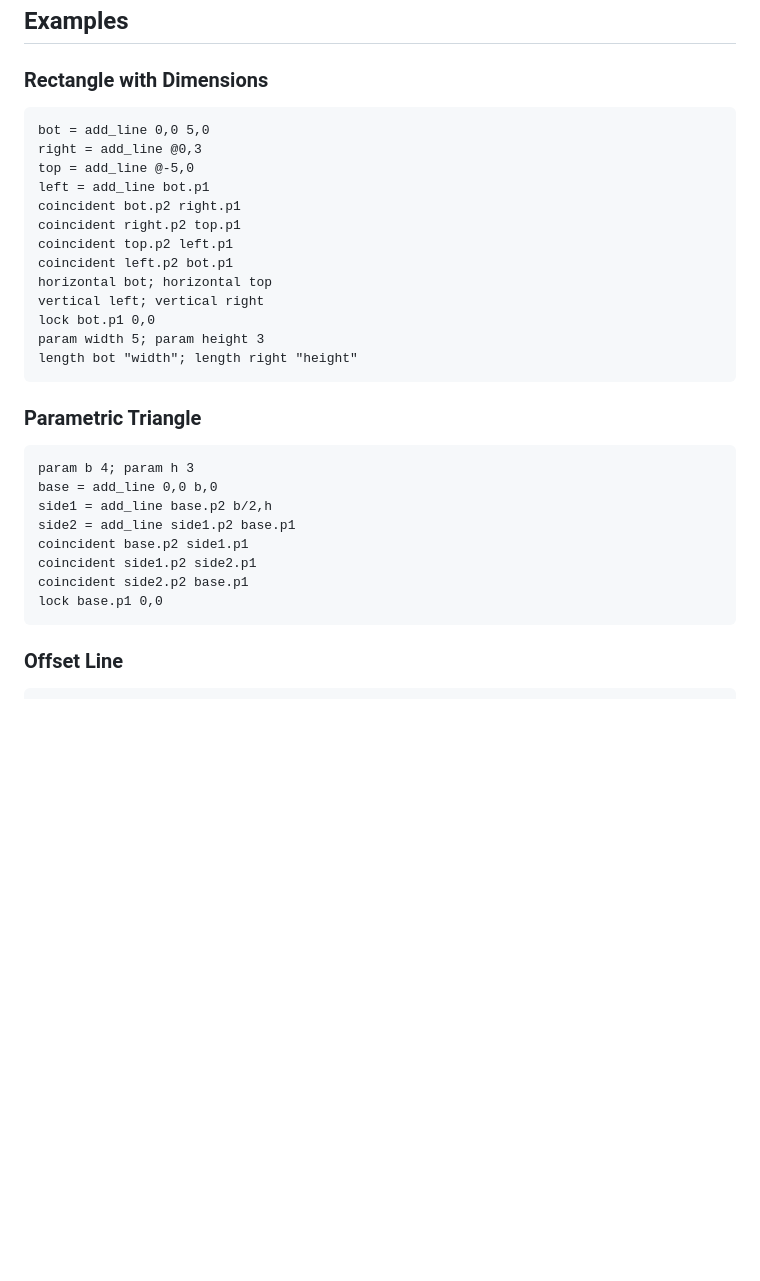
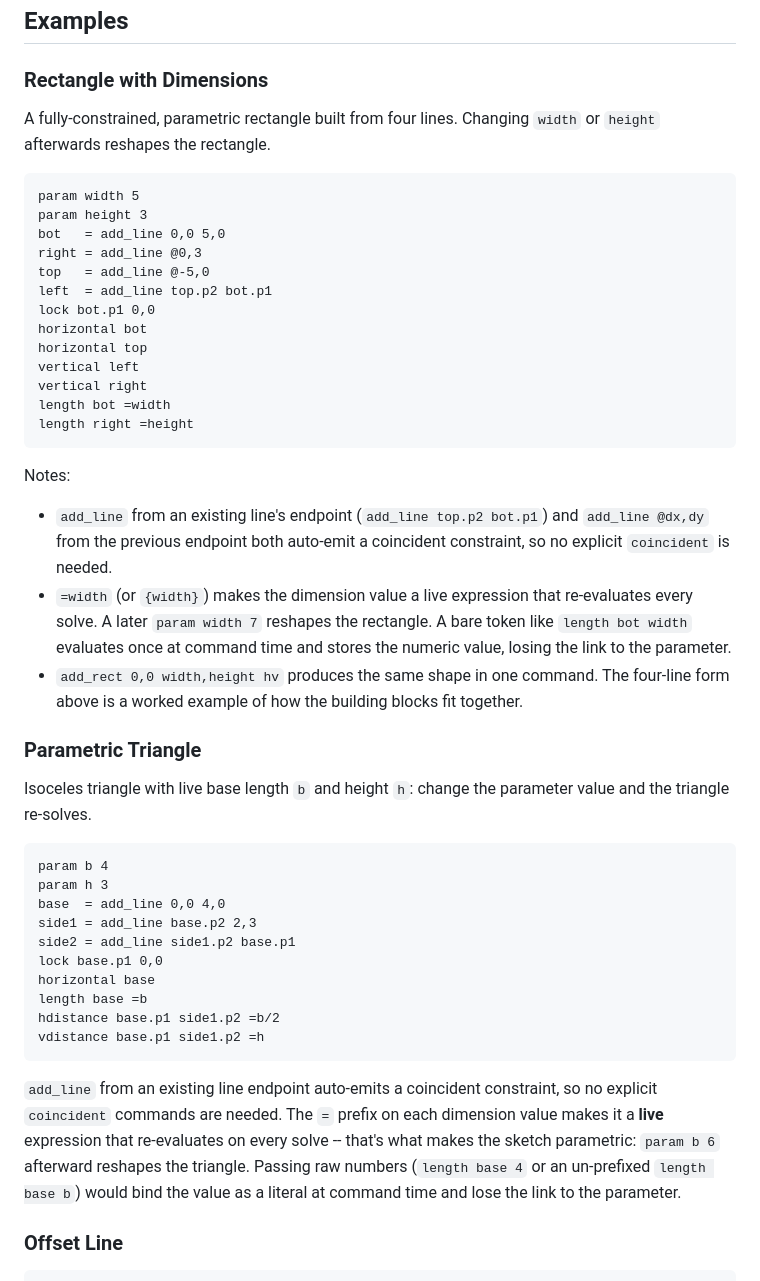
Before and after one commit to harakas/arael, a Markdown page: arael-sketch/docs/COMMANDS.md, the part around the change. Drawn GitHub-style; blank space fills up the shorter version.

Commit message:
arael-sketch: fix Parametric Triangle and Rectangle examples
Both examples in COMMANDS.md had two problems:

- Explicit `coincident` commands on top of the auto-coincident
  that `add_line` from an existing endpoint (or `add_line @dx,dy`
  from the previous endpoint) already emits. On today's sketch
  editor those duplicates error out.
- "Parametric" in name only: the parameters `b` / `h` /
  `width` / `height` were used as bare tokens or wrapped in double
  quotes, both of which evaluate once at command time and store
  the resulting number. Changing the param afterwards didn't
  touch the geometry.

Rewritten both examples to:

- Drop the redundant coincident commands.
- Use `=width` / `=b` / etc. for dimension values, which re-
  evaluate on every solve. The sketch actually reshapes when the
  parameter changes now.
- Rectangle also needed `horizontal top` and `vertical left` so
  it stays rectangular under parameter changes.

Added a short notes list under each example spelling out the
auto-coincident rule, the `=expr` live-expression form, and the
`add_rect` one-liner that produces the same shape.

Co-Authored-By: Claude Opus 4.7 (1M context) <noreply@anthropic.com>

````diff
--- a/arael-sketch/docs/COMMANDS.md
+++ b/arael-sketch/docs/COMMANDS.md
@@ -935,34 +935,66 @@ add_line 0,0 5,0; horizontal L0; length L0 3
 
 ### Rectangle with Dimensions
 
+A fully-constrained, parametric rectangle built from four lines.
+Changing `width` or `height` afterwards reshapes the rectangle.
+
 ```
-bot = add_line 0,0 5,0
+param width 5
+param height 3
+bot   = add_line 0,0 5,0
 right = add_line @0,3
-top = add_line @-5,0
-left = add_line bot.p1
-coincident bot.p2 right.p1
-coincident right.p2 top.p1
-coincident top.p2 left.p1
-coincident left.p2 bot.p1
-horizontal bot; horizontal top
-vertical left; vertical right
+top   = add_line @-5,0
+left  = add_line top.p2 bot.p1
 lock bot.p1 0,0
-param width 5; param height 3
-length bot "width"; length right "height"
+horizontal bot
+horizontal top
+vertical left
+vertical right
+length bot =width
+length right =height
 ```
+
+Notes:
+
+- `add_line` from an existing line's endpoint
+  (`add_line top.p2 bot.p1`) and `add_line @dx,dy` from the
+  previous endpoint both auto-emit a coincident constraint, so
+  no explicit `coincident` is needed.
+- `=width` (or `{width}`) makes the dimension value a live
+  expression that re-evaluates every solve. A later
+  `param width 7` reshapes the rectangle. A bare token like
+  `length bot width` evaluates once at command time and stores the
+  numeric value, losing the link to the parameter.
+- `add_rect 0,0 width,height hv` produces the same shape in one
+  command. The four-line form above is a worked example of how
+  the building blocks fit together.
 
 ### Parametric Triangle
 
+Isoceles triangle with live base length `b` and height `h`: change
+the parameter value and the triangle re-solves.
+
 ```
-param b 4; param h 3
-base = add_line 0,0 b,0
-side1 = add_line base.p2 b/2,h
+param b 4
+param h 3
+base  = add_line 0,0 4,0
+side1 = add_line base.p2 2,3
 side2 = add_line side1.p2 base.p1
-coincident base.p2 side1.p1
-coincident side1.p2 side2.p1
-coincident side2.p2 base.p1
 lock base.p1 0,0
+horizontal base
+length base =b
+hdistance base.p1 side1.p2 =b/2
+vdistance base.p1 side1.p2 =h
 ```
+
+`add_line` from an existing line endpoint auto-emits a coincident
+constraint, so no explicit `coincident` commands are needed. The
+`=` prefix on each dimension value makes it a **live** expression
+that re-evaluates on every solve -- that's what makes the sketch
+parametric: `param b 6` afterward reshapes the triangle. Passing
+raw numbers (`length base 4` or an un-prefixed `length base b`)
+would bind the value as a literal at command time and lose the
+link to the parameter.
 
 ### Offset Line
 
````
